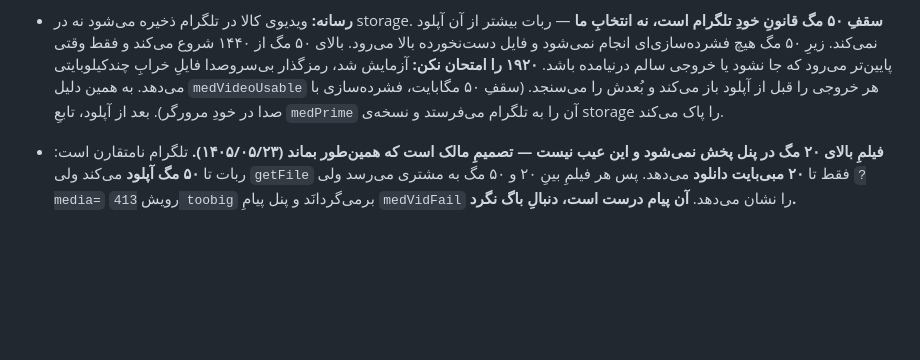
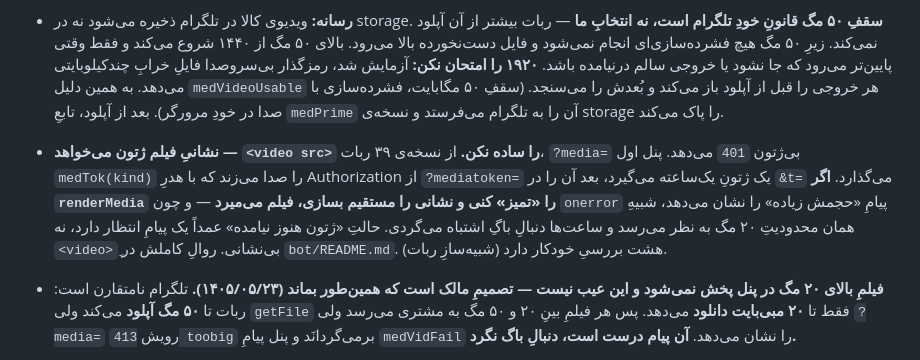
Before and after one commit to mhmdpwrpdram801-cpu/modlandqeshm, a Markdown page: README-FOR-CLAUDE-CODE.md, the part around the change. Rendered like a GitHub page; blank space fills up the shorter version.

Commit message:
Warn the panel rules that the video URL now needs a token (#50)
bot/README.md documents the signing flow, but the file that governs
panel work said nothing about it. Someone tidying renderMedia would
build the URL directly, the video would go dead, and onerror would show
"too big to play here" — pointing at Telegram's 20MB ceiling instead of
the missing token. That is hours spent on the wrong bug.


Claude-Session: https://claude.ai/code/session_01487ffBHbFg1zMq7RD2KkEL

Co-authored-by: Claude <noreply@anthropic.com>

```diff
--- a/README-FOR-CLAUDE-CODE.md
+++ b/README-FOR-CLAUDE-CODE.md
@@ -265,6 +265,14 @@ wrangler.toml        تنظیماتِ انتشارِ Cloudflare (ورکر assets
   (سقفِ ۵۰ مگابایت،
   فشرده‌سازی با صدا در خودِ مرورگر). بعد از آپلود، تابعِ `medPrime` آن را به تلگرام
   می‌فرستد و نسخه‌ی storage را پاک می‌کند.
+- **نشانیِ فیلم ژتون می‌خواهد — `<video src>` را ساده نکن.** از نسخه‌ی ۳۹ ربات،
+  `?media=` بی‌ژتون `401` می‌دهد. پنل اول `medTok(kind)` را صدا می‌زند که با هدرِ
+  Authorization از `?mediatoken=` یک ژتونِ یک‌ساعته می‌گیرد، بعد آن را در `&t=`
+  می‌گذارد. **اگر `renderMedia` را «تمیز» کنی و نشانی را مستقیم بسازی، فیلم
+  می‌میرد** — و چون `onerror` پیامِ «حجمش زیاده» را نشان می‌دهد، شبیهِ همان
+  محدودیتِ ۲۰ مگ به نظر می‌رسد و ساعت‌ها دنبالِ باگِ اشتباه می‌گردی.
+  حالتِ «ژتون هنوز نیامده» عمداً یک پیامِ انتظار دارد، نه `<video>`ِ بی‌نشانی.
+  روالِ کاملش در `bot/README.md`. هشت بررسیِ خودکار دارد (شبیه‌سازِ ربات).
 - **فیلمِ بالای ۲۰ مگ در پنل پخش نمی‌شود و این عیب نیست — تصمیمِ مالک است که
   همین‌طور بماند (۱۴۰۵/۰۵/۲۳).** تلگرام نامتقارن است: ربات تا **۵۰ مگ آپلود**
   می‌کند ولی `getFile` فقط تا **۲۰ مبی‌بایت دانلود** می‌دهد. پس هر فیلمِ بینِ ۲۰ و
```
